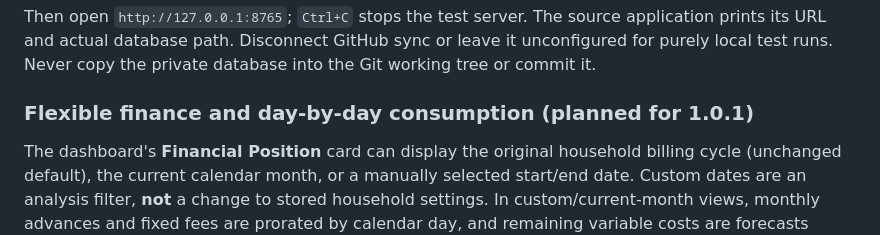
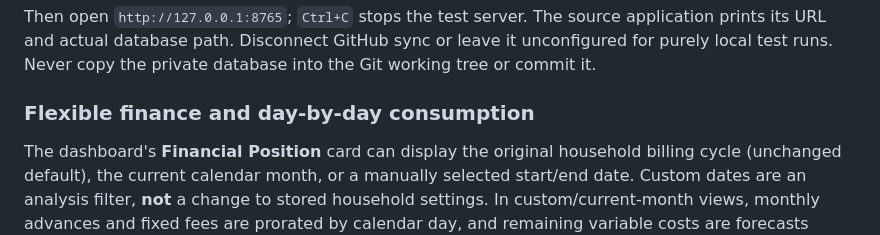
Before and after one commit to kobyldav/EnergyHome, a Markdown page: README.md, the part around the change. Rendered like a GitHub page.

Commit message:
docs: mark 1.0.1 dashboard features as released

```diff
--- a/README.md
+++ b/README.md
@@ -103,7 +103,7 @@ The source application prints its URL and actual database path. Disconnect
 GitHub sync or leave it unconfigured for purely local test runs. Never
 copy the private database into the Git working tree or commit it.
 
-### Flexible finance and day-by-day consumption (planned for 1.0.1)
+### Flexible finance and day-by-day consumption
 
 The dashboard's **Financial Position** card can display the original household
 billing cycle (unchanged default), the current calendar month, or a manually
```
